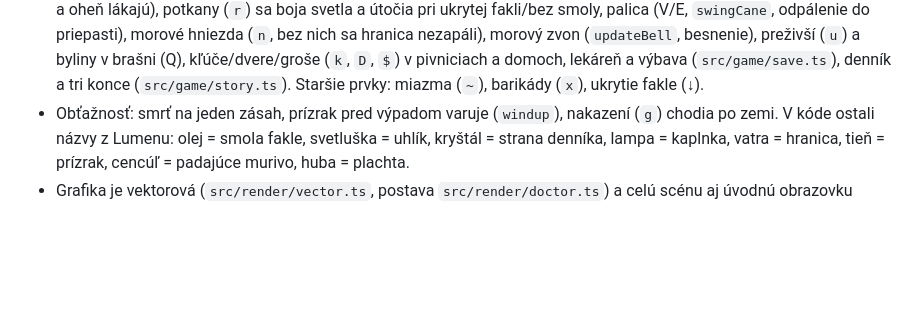
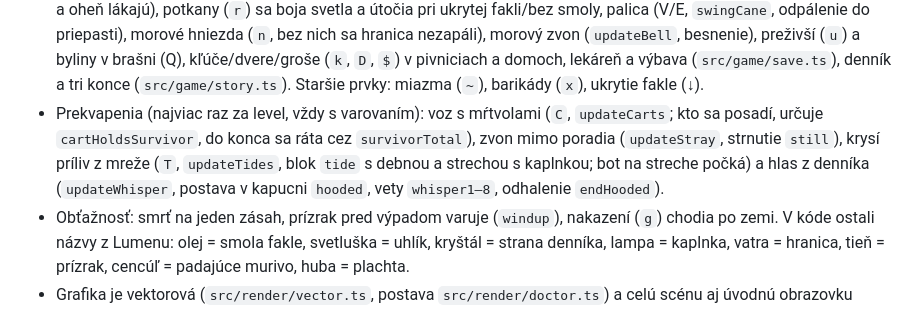
Before and after one commit to darangonaut/miasma, a Markdown page: CLAUDE.md, the part around the change. Drawn GitHub-style; blank space fills up the shorter version.

```diff
--- a/CLAUDE.md
+++ b/CLAUDE.md
@@ -13,6 +13,10 @@ Temná plošinovka pre dospelých (morový lekár s fakľou), postavená na engi
   morový zvon (`updateBell`, besnenie), preživší (`u`) a byliny v brašni (Q), kľúče/dvere/groše (`k`, `D`, `$`)
   v pivniciach a domoch, lekáreň a výbava (`src/game/save.ts`), denník a tri konce (`src/game/story.ts`).
   Staršie prvky: miazma (`~`), barikády (`x`), ukrytie fakle (↓).
+- Prekvapenia (najviac raz za level, vždy s varovaním): voz s mŕtvolami (`C`, `updateCarts`; kto sa posadí,
+  určuje `cartHoldsSurvivor`, do konca sa ráta cez `survivorTotal`), zvon mimo poradia (`updateStray`, strnutie
+  `still`), krysí príliv z mreže (`T`, `updateTides`, blok `tide` s debnou a strechou s kaplnkou; bot na streche
+  počká) a hlas z denníka (`updateWhisper`, postava v kapucni `hooded`, vety `whisper1–8`, odhalenie `endHooded`).
 - Obťažnosť: smrť na jeden zásah, prízrak pred výpadom varuje (`windup`), nakazení (`g`) chodia po zemi.
   V kóde ostali názvy z Lumenu: olej = smola fakle, svetluška = uhlík, kryštál = strana denníka, lampa = kaplnka,
   vatra = hranica, tieň = prízrak, cencúľ = padajúce murivo, huba = plachta.
```
Also changed, not shown: README.md (+20 -6 lines), docs/screenshots/cart.png (added), docs/screenshots/hooded.png (added), docs/screenshots/tide.png (added).
